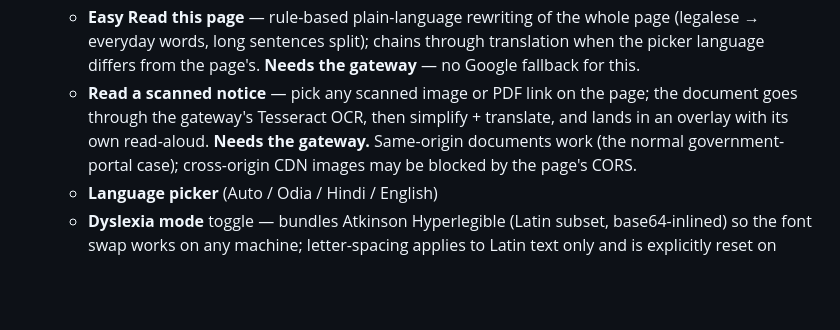
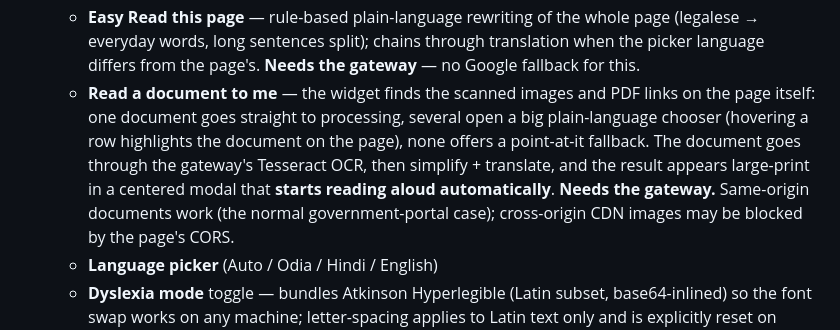
Before and after one commit to flashmindbox/AaaS, a Markdown page: apps/extension/README.md, the part around the change. GitHub-like rendering; blank space fills up the shorter version.

Commit message:
docs: describe the reworked document-reader flow
Co-Authored-By: Claude Fable 5 <noreply@anthropic.com>

```diff
--- a/apps/extension/README.md
+++ b/apps/extension/README.md
@@ -37,10 +37,14 @@ On every page you visit, the extension:
      the whole page (legalese → everyday words, long sentences split);
      chains through translation when the picker language differs from
      the page's. **Needs the gateway** — no Google fallback for this.
-   - **Read a scanned notice** — pick any scanned image or PDF link on
-     the page; the document goes through the gateway's Tesseract OCR,
-     then simplify + translate, and lands in an overlay with its own
-     read-aloud. **Needs the gateway.** Same-origin documents work
+   - **Read a document to me** — the widget finds the scanned images
+     and PDF links on the page itself: one document goes straight to
+     processing, several open a big plain-language chooser (hovering a
+     row highlights the document on the page), none offers a
+     point-at-it fallback. The document goes through the gateway's
+     Tesseract OCR, then simplify + translate, and the result appears
+     large-print in a centered modal that **starts reading aloud
+     automatically**. **Needs the gateway.** Same-origin documents work
      (the normal government-portal case); cross-origin CDN images may
      be blocked by the page's CORS.
    - **Language picker** (Auto / Odia / Hindi / English)
```
Also changed, not shown: services/translate/README.md (+4 -3 lines).
